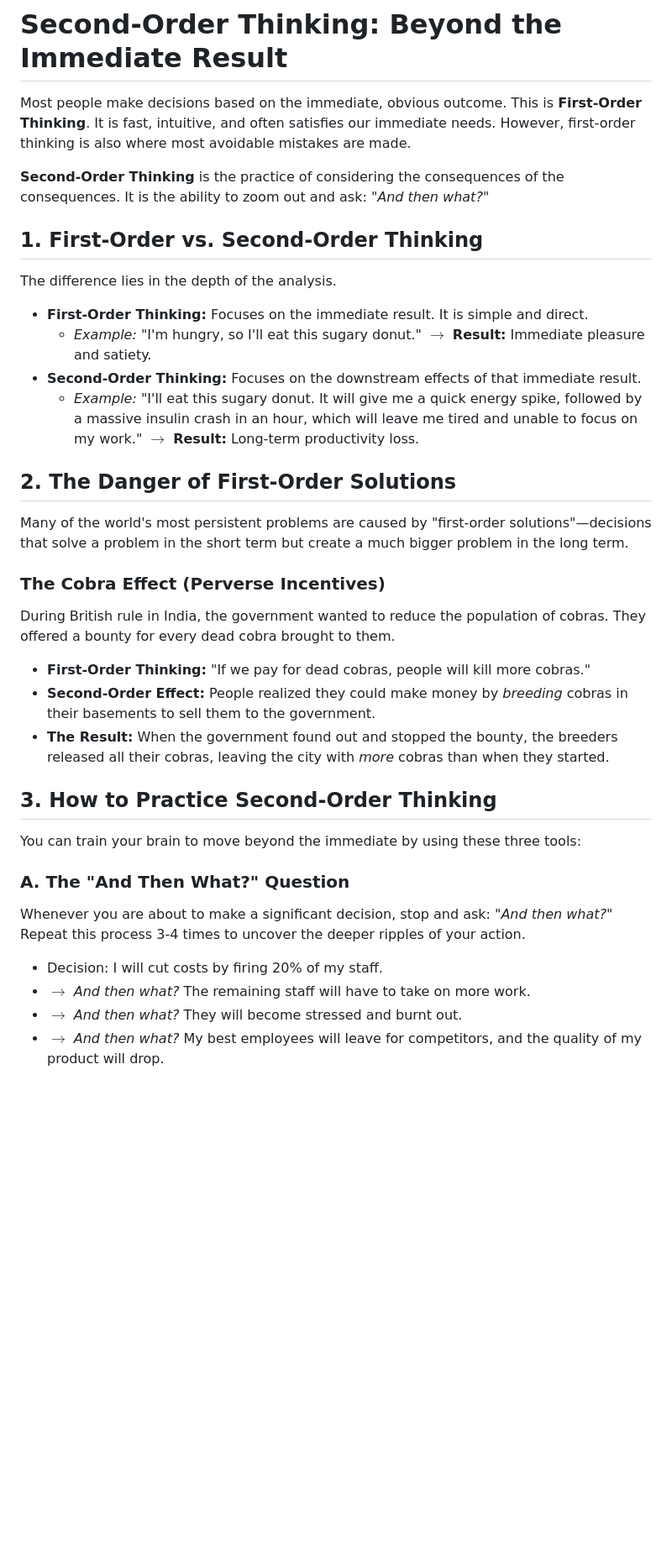
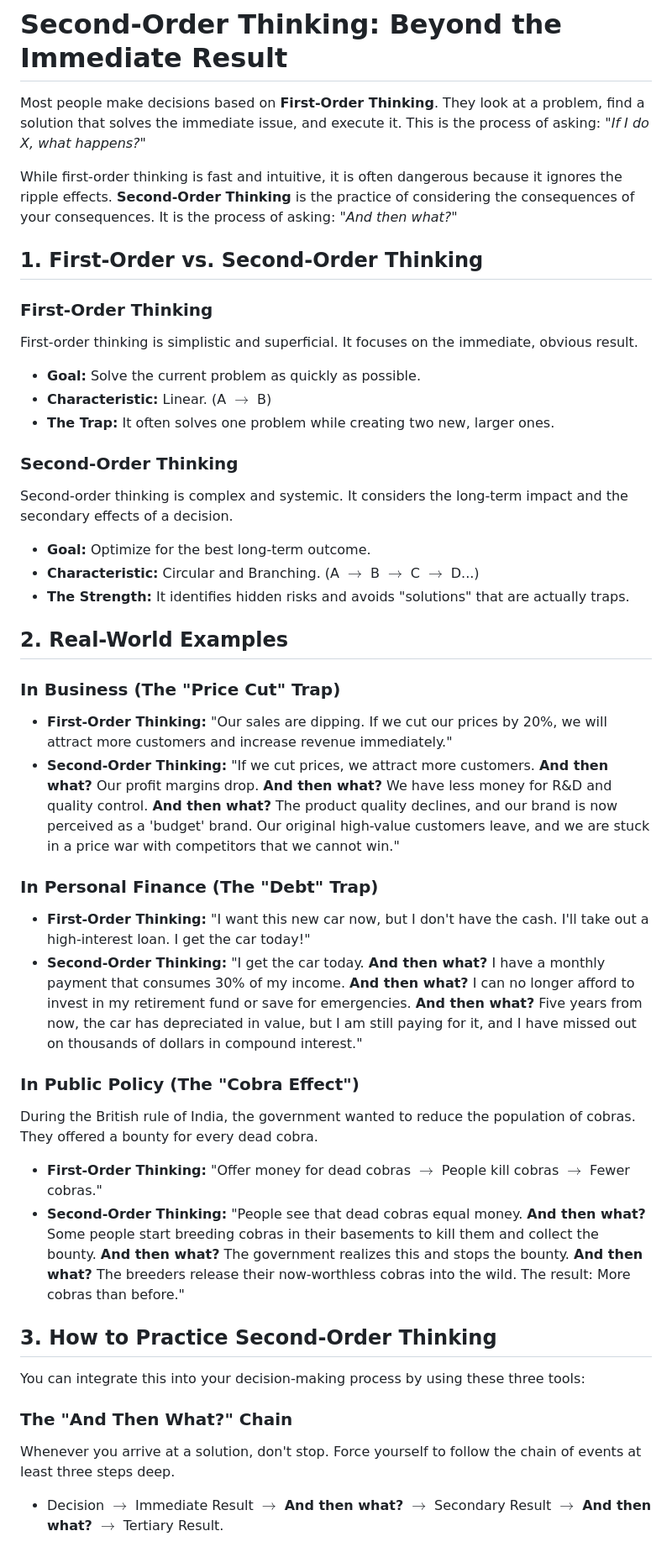
Before and after one commit to versital/versital.github.io, a Markdown page: heartbeat/second-order-thinking-explained.md, the part around one of its changes. Shown at 84% size. GitHub-like rendering; blank space fills up the shorter version.

Commit message:
feat: heartbeat update [2026-05-16 06:39]

```diff
--- a/heartbeat/second-order-thinking-explained.md
+++ b/heartbeat/second-order-thinking-explained.md
@@ -1,34 +1,42 @@
 # Second-Order Thinking: Beyond the Immediate Result
 
-Most people make decisions based on the immediate, obvious outcome. This is **First-Order Thinking**. It is fast, intuitive, and often satisfies our immediate needs. However, first-order thinking is also where most avoidable mistakes are made.
+Most people make decisions based on **First-Order Thinking**. They look at a problem, find a solution that solves the immediate issue, and execute it. This is the process of asking: *"If I do X, what happens?"*
 
-**Second-Order Thinking** is the practice of considering the consequences of the consequences. It is the ability to zoom out and ask: *"And then what?"*
+While first-order thinking is fast and intuitive, it is often dangerous because it ignores the ripple effects. **Second-Order Thinking** is the practice of considering the consequences of your consequences. It is the process of asking: *"And then what?"*
 
 ## 1. First-Order vs. Second-Order Thinking
-The difference lies in the depth of the analysis.
 
-- **First-Order Thinking:** Focuses on the immediate result. It is simple and direct.
-  - *Example:* "I'm hungry, so I'll eat this sugary donut." $\rightarrow$ **Result:** Immediate pleasure and satiety.
-- **Second-Order Thinking:** Focuses on the downstream effects of that immediate result.
-  - *Example:* "I'll eat this sugary donut. It will give me a quick energy spike, followed by a massive insulin crash in an hour, which will leave me tired and unable to focus on my work." $\rightarrow$ **Result:** Long-term productivity loss.
+### First-Order Thinking
+First-order thinking is simplistic and superficial. It focuses on the immediate, obvious result.
+- **Goal:** Solve the current problem as quickly as possible.
+- **Characteristic:** Linear. (A $\rightarrow$ B)
+- **The Trap:** It often solves one problem while creating two new, larger ones.
 
-## 2. The Danger of First-Order Solutions
-Many of the world's most persistent problems are caused by "first-order solutions"—decisions that solve a problem in the short term but create a much bigger problem in the long term.
+### Second-Order Thinking
+Second-order thinking is complex and systemic. It considers the long-term impact and the secondary effects of a decision.
+- **Goal:** Optimize for the best long-term outcome.
+- **Characteristic:** Circular and Branching. (A $\rightarrow$ B $\rightarrow$ C $\rightarrow$ D...)
+- **The Strength:** It identifies hidden risks and avoids "solutions" that are actually traps.
 
-### The Cobra Effect (Perverse Incentives)
-During British rule in India, the government wanted to reduce the population of cobras. They offered a bounty for every dead cobra brought to them.
-- **First-Order Thinking:** "If we pay for dead cobras, people will kill more cobras."
-- **Second-Order Effect:** People realized they could make money by *breeding* cobras in their basements to sell them to the government.
-- **The Result:** When the government found out and stopped the bounty, the breeders released all their cobras, leaving the city with *more* cobras than when they started.
+## 2. Real-World Examples
+
+### In Business (The "Price Cut" Trap)
+- **First-Order Thinking:** "Our sales are dipping. If we cut our prices by 20%, we will attract more customers and increase revenue immediately."
+- **Second-Order Thinking:** "If we cut prices, we attract more customers. **And then what?** Our profit margins drop. **And then what?** We have less money for R&D and quality control. **And then what?** The product quality declines, and our brand is now perceived as a 'budget' brand. Our original high-value customers leave, and we are stuck in a price war with competitors that we cannot win."
+
+### In Personal Finance (The "Debt" Trap)
+- **First-Order Thinking:** "I want this new car now, but I don't have the cash. I'll take out a high-interest loan. I get the car today!"
+- **Second-Order Thinking:** "I get the car today. **And then what?** I have a monthly payment that consumes 30% of my income. **And then what?** I can no longer afford to invest in my retirement fund or save for emergencies. **And then what?** Five years from now, the car has depreciated in value, but I am still paying for it, and I have missed out on thousands of dollars in compound interest."
+
+### In Public Policy (The "Cobra Effect")
+During the British rule of India, the government wanted to reduce the population of cobras. They offered a bounty for every dead cobra.
+- **First-Order Thinking:** "Offer money for dead cobras $\rightarrow$ People kill cobras $\rightarrow$ Fewer cobras."
+- **Second-Order Thinking:** "People see that dead cobras equal money. **And then what?** Some people start breeding cobras in their basements to kill them and collect the bounty. **And then what?** The government realizes this and stops the bounty. **And then what?** The breeders release their now-worthless cobras into the wild. The result: More cobras than before."
 
 ## 3. How to Practice Second-Order Thinking
-You can train your brain to move beyond the immediate by using these three tools:
+You can integrate this into your decision-making process by using these three tools:
 
-### A. The "And Then What?" Question
-Whenever you are about to make a significant decision, stop and ask: *"And then what?"*
-Repeat this process 3-4 times to uncover the deeper ripples of your action.
-- Decision: I will cut costs by firing 20% of my staff.
-- $\rightarrow$ *And then what?* The remaining staff will have to take on more work.
-- $\rightarrow$ *And then what?* They will become stressed and burnt out.
-- $\rightarrow$ *And then what?* My best employees will leave for competitors, and the quality of my product will drop.
+### The "And Then What?" Chain
+Whenever you arrive at a solution, don't stop. Force yourself to follow the chain of events at least three steps deep.
+- Decision $\rightarrow$ Immediate Result $\rightarrow$ **And then what?** $\rightarrow$ Secondary Result $\rightarrow$ **And then what?** $\rightarrow$ Tertiary Result.
 
```
Also changed, not shown: other parts of heartbeat/second-order-thinking-explained.md (+10 -8 lines).
